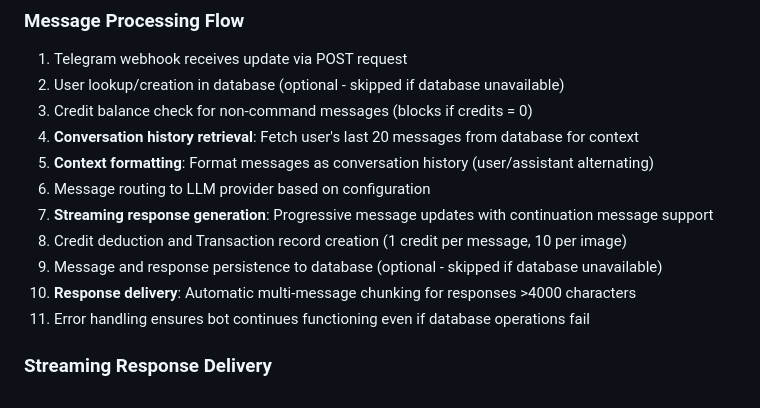
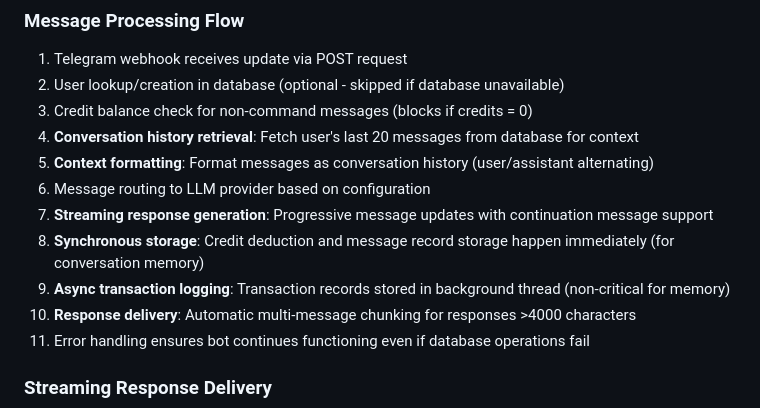
Before and after one commit to d3soxyephedrine/Tgbotcogvideo, a Markdown page: replit.md, the part around the change. GitHub-like rendering.

Commit message:
Improve message storage and transaction logging for better performance
Adjusted message storage to be synchronous for conversation memory and moved transaction logging to a background thread for non-critical operations.

Replit-Commit-Author: Agent
Replit-Commit-Session-Id: 50415e2e-9e0d-45e5-81cc-fa54a9515b79
Replit-Commit-Checkpoint-Type: full_checkpoint
Replit-Commit-Screenshot-Url: https://storage.googleapis.com/screenshot-production-us-central1/7f2bdea7-576b-4077-af48-0663d141d5ee/50415e2e-9e0d-45e5-81cc-fa54a9515b79/RYhI2jd

```diff
--- a/replit.md
+++ b/replit.md
@@ -83,8 +83,8 @@ Preferred communication style: Simple, everyday language.
 5. **Context formatting**: Format messages as conversation history (user/assistant alternating)
 6. Message routing to LLM provider based on configuration
 7. **Streaming response generation**: Progressive message updates with continuation message support
-8. Credit deduction and Transaction record creation (1 credit per message, 10 per image)
-9. Message and response persistence to database (optional - skipped if database unavailable)
+8. **Synchronous storage**: Credit deduction and message record storage happen immediately (for conversation memory)
+9. **Async transaction logging**: Transaction records stored in background thread (non-critical for memory)
 10. **Response delivery**: Automatic multi-message chunking for responses >4000 characters
 11. Error handling ensures bot continues functioning even if database operations fail
 
```
